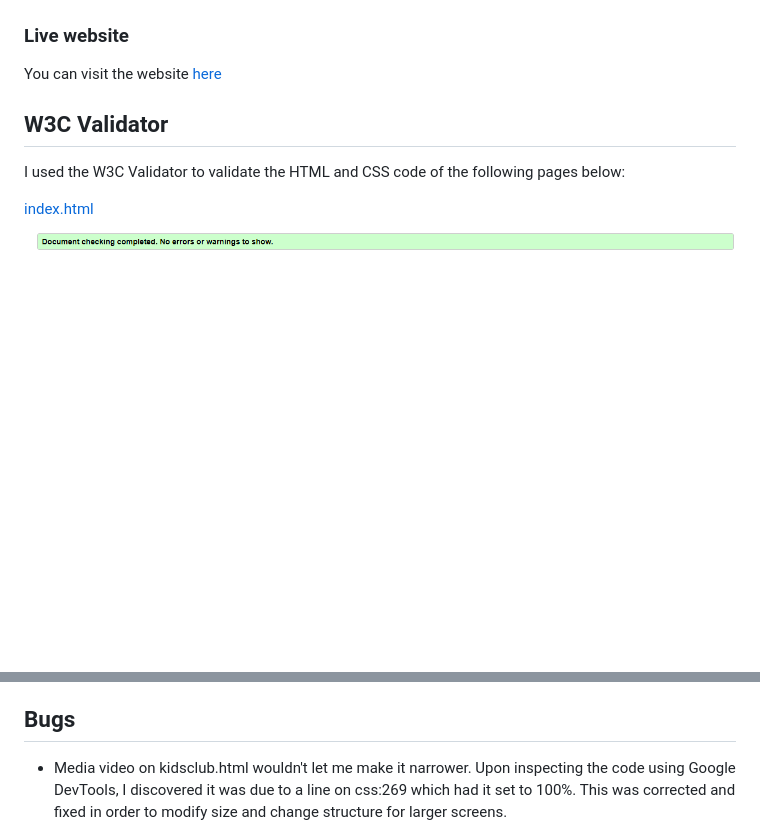
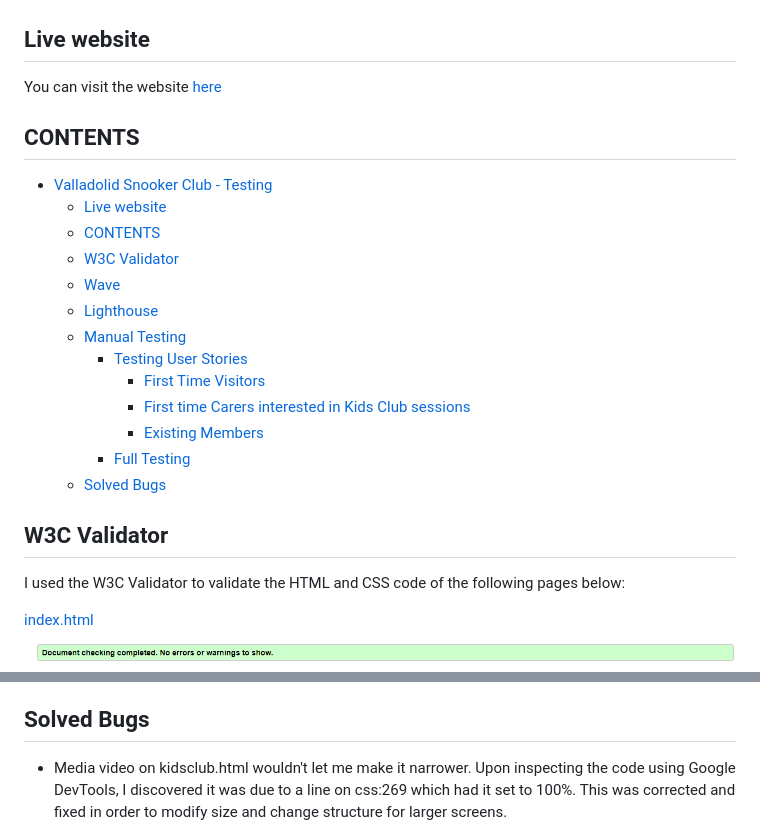
Before and after one commit to JonathanDussot/valladolid-snooker-club, a Markdown page: TESTING.md, 2 parts joined by grey strips. Drawn GitHub-style; blank space fills up the shorter version.

```diff
--- a/TESTING.md
+++ b/TESTING.md
@@ -2,9 +2,25 @@
 
 ![screenshot of site on amiresponsive](documentation/amiresponsive-snooker-img.png)
 
-### Live website
+## Live website
 
 You can visit the website [here](https://jonathandussot.github.io/valladolid-snooker-club/)
+
+## CONTENTS
+
+- [Valladolid Snooker Club - Testing](#valladolid-snooker-club---testing)
+  - [Live website](#live-website)
+  - [CONTENTS](#contents)
+  - [W3C Validator](#w3c-validator)
+  - [Wave](#wave)
+  - [Lighthouse](#lighthouse)
+  - [Manual Testing](#manual-testing)
+    - [Testing User Stories](#testing-user-stories)
+      - [First Time Visitors](#first-time-visitors)
+      - [First time Carers interested in Kids Club sessions](#first-time-carers-interested-in-kids-club-sessions)
+      - [Existing Members](#existing-members)
+    - [Full Testing](#full-testing)
+  - [Solved Bugs](#solved-bugs)
 
 ## W3C Validator
 
@@ -73,7 +89,7 @@ Full Testing was performed on each of the following features:
 - Video displays adequately on all screen sizes, and is not set to autoplay.
 - Map is responsive and allows user to interact without any issues.
 
-## Bugs
+## Solved Bugs
 
 - Media video on kidsclub.html wouldn't let me make it narrower.  Upon inspecting the code using Google DevTools, I discovered it was due to a line on css:269 which had it set to 100%. This was corrected and fixed in order to modify size and change structure for larger screens.
 
```
Also changed, not shown: README.md (+42 -2 lines).
